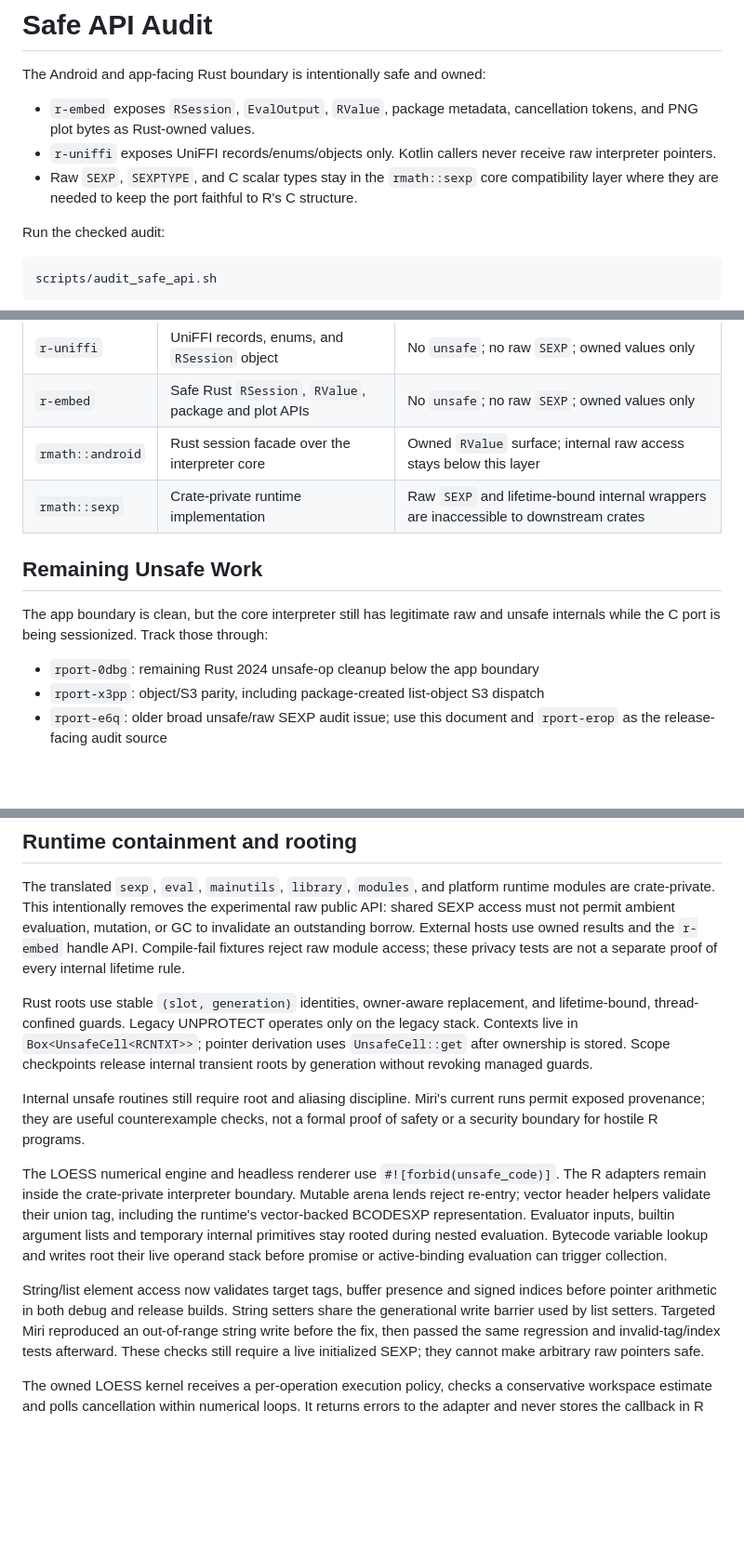
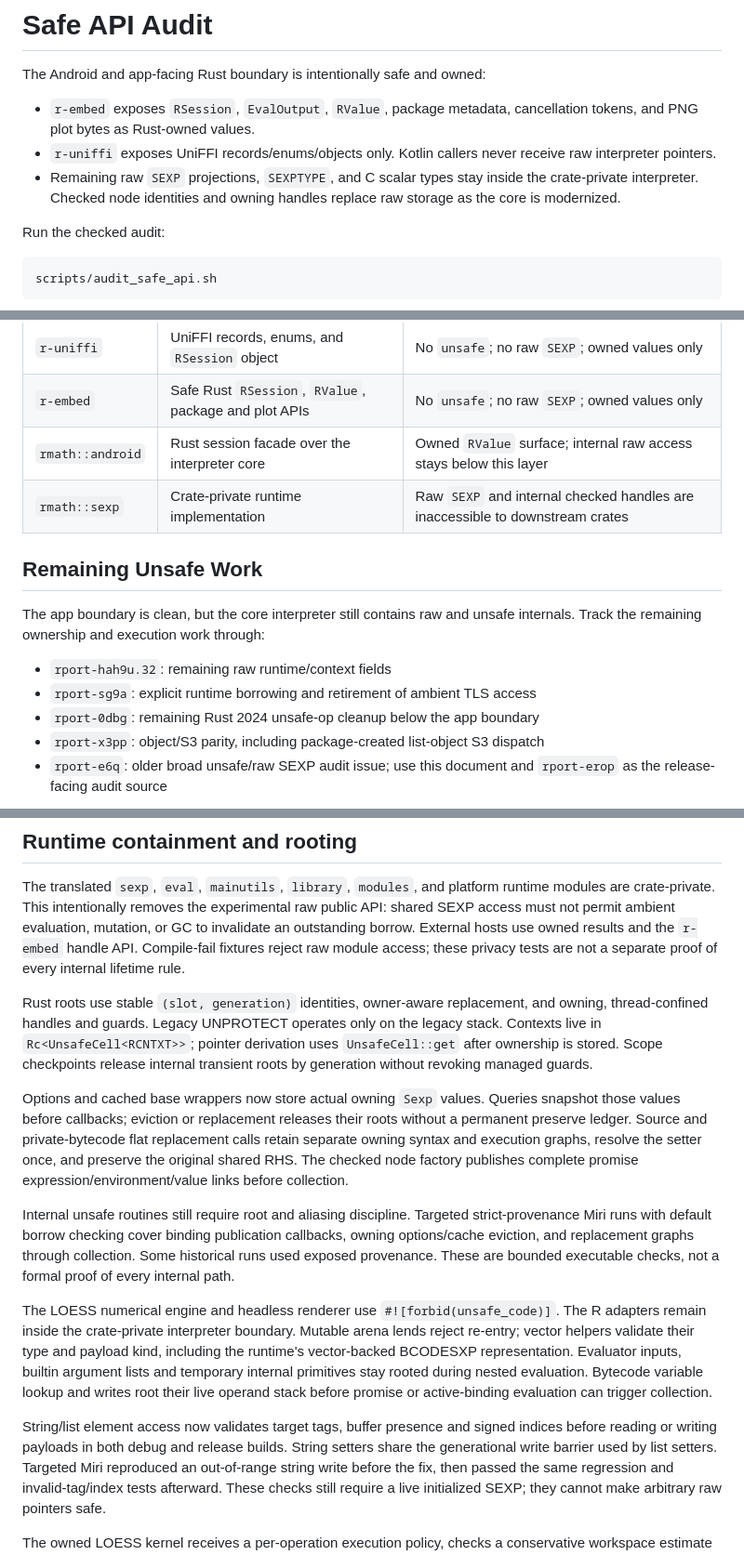
Before and after one commit to bernaferrari/R-rust, a Markdown page: docs/safe-api-audit.md, 3 parts joined by grey strips. Shown at 93% size. GitHub-like rendering; blank space fills up the shorter version.

Commit message:
Document owning runtime graphs and remaining unsafe boundaries

```diff
--- a/docs/safe-api-audit.md
+++ b/docs/safe-api-audit.md
@@ -6,9 +6,9 @@ The Android and app-facing Rust boundary is intentionally safe and owned:
   cancellation tokens, and PNG plot bytes as Rust-owned values.
 - `r-uniffi` exposes UniFFI records/enums/objects only. Kotlin callers never
   receive raw interpreter pointers.
-- Raw `SEXP`, `SEXPTYPE`, and C scalar types stay in the `rmath::sexp` core
-  compatibility layer where they are needed to keep the port faithful to R's C
-  structure.
+- Remaining raw `SEXP` projections, `SEXPTYPE`, and C scalar types stay inside
+  the crate-private interpreter. Checked node identities and owning handles
+  replace raw storage as the core is modernized.
 
 Run the checked audit:
 
@@ -25,13 +25,15 @@ The release gate runs this script by default.
 | `r-uniffi` | UniFFI records, enums, and `RSession` object | No `unsafe`; no raw `SEXP`; owned values only |
 | `r-embed` | Safe Rust `RSession`, `RValue`, package and plot APIs | No `unsafe`; no raw `SEXP`; owned values only |
 | `rmath::android` | Rust session facade over the interpreter core | Owned `RValue` surface; internal raw access stays below this layer |
-| `rmath::sexp` | Crate-private runtime implementation | Raw `SEXP` and lifetime-bound internal wrappers are inaccessible to downstream crates |
+| `rmath::sexp` | Crate-private runtime implementation | Raw `SEXP` and internal checked handles are inaccessible to downstream crates |
 
 ## Remaining Unsafe Work
 
-The app boundary is clean, but the core interpreter still has legitimate raw
-and unsafe internals while the C port is being sessionized. Track those through:
+The app boundary is clean, but the core interpreter still contains raw and
+unsafe internals. Track the remaining ownership and execution work through:
 
+- `rport-hah9u.32`: remaining raw runtime/context fields
+- `rport-sg9a`: explicit runtime borrowing and retirement of ambient TLS access
 - `rport-0dbg`: remaining Rust 2024 unsafe-op cleanup below the app boundary
 - `rport-x3pp`: object/S3 parity, including package-created list-object S3 dispatch
 - `rport-e6q`: older broad unsafe/raw SEXP audit issue; use this document and
@@ -51,25 +53,34 @@ and the `r-embed` handle API. Compile-fail fixtures reject raw module access;
 these privacy tests are not a separate proof of every internal lifetime rule.
 
 Rust roots use stable `(slot, generation)` identities, owner-aware replacement,
-and lifetime-bound, thread-confined guards. Legacy UNPROTECT operates only on
-the legacy stack. Contexts live in `Box<UnsafeCell<RCNTXT>>`; pointer derivation
+and owning, thread-confined handles and guards. Legacy UNPROTECT operates only on
+the legacy stack. Contexts live in `Rc<UnsafeCell<RCNTXT>>`; pointer derivation
 uses `UnsafeCell::get` after ownership is stored. Scope checkpoints release
 internal transient roots by generation without revoking managed guards.
 
-Internal unsafe routines still require root and aliasing discipline. Miri's
-current runs permit exposed provenance; they are useful counterexample checks,
-not a formal proof of safety or a security boundary for hostile R programs.
+Options and cached base wrappers now store actual owning `Sexp` values. Queries
+snapshot those values before callbacks; eviction or replacement releases their
+roots without a permanent preserve ledger. Source and private-bytecode flat
+replacement calls retain separate owning syntax and execution graphs, resolve
+the setter once, and preserve the original shared RHS. The checked node factory
+publishes complete promise expression/environment/value links before collection.
+
+Internal unsafe routines still require root and aliasing discipline. Targeted
+strict-provenance Miri runs with default borrow checking cover binding
+publication callbacks, owning options/cache eviction, and replacement graphs
+through collection. Some historical runs used exposed provenance. These are
+bounded executable checks, not a formal proof of every internal path.
 
 The LOESS numerical engine and headless renderer use `#![forbid(unsafe_code)]`.
 The R adapters remain inside the crate-private interpreter boundary. Mutable
-arena lends reject re-entry; vector header helpers validate their union tag,
+arena lends reject re-entry; vector helpers validate their type and payload kind,
 including the runtime's vector-backed BCODESXP representation. Evaluator inputs,
 builtin argument lists and temporary internal primitives stay rooted during
 nested evaluation. Bytecode variable lookup and writes root their live operand
 stack before promise or active-binding evaluation can trigger collection.
 
 String/list element access now validates target tags, buffer presence and signed
-indices before pointer arithmetic in both debug and release builds. String
+indices before reading or writing payloads in both debug and release builds. String
 setters share the generational write barrier used by list setters. Targeted
 Miri reproduced an out-of-range string write before the fix, then passed the
 same regression and invalid-tag/index tests afterward. These checks still
```
